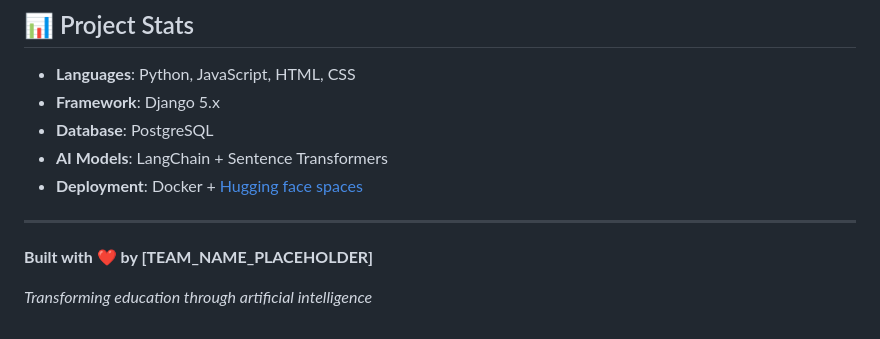
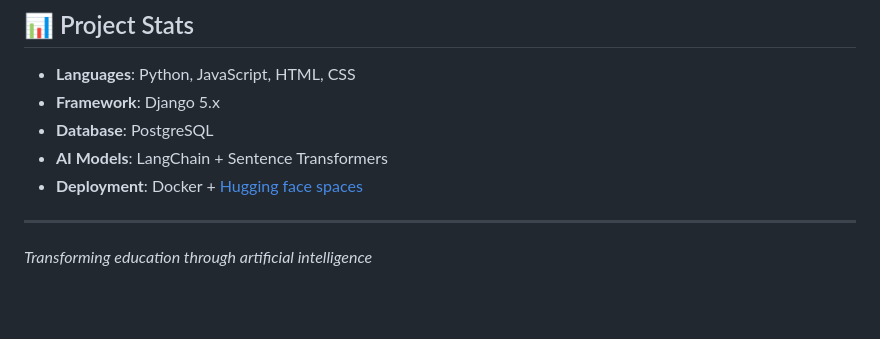
Before and after one commit to EyadAmgad/EduMentorAI, a Markdown page: README.md, the part around the change. Rendered like a GitHub page; blank space fills up the shorter version.

Commit message:
update README
Removed placeholder team name from README.

```diff
--- a/README.md
+++ b/README.md
@@ -399,6 +399,4 @@ This project is licensed under the MIT License - see the [LICENSE](LICENSE) file
 
 ---
 
-**Built with ❤️ by [TEAM_NAME_PLACEHOLDER]**
-
 *Transforming education through artificial intelligence*
```
